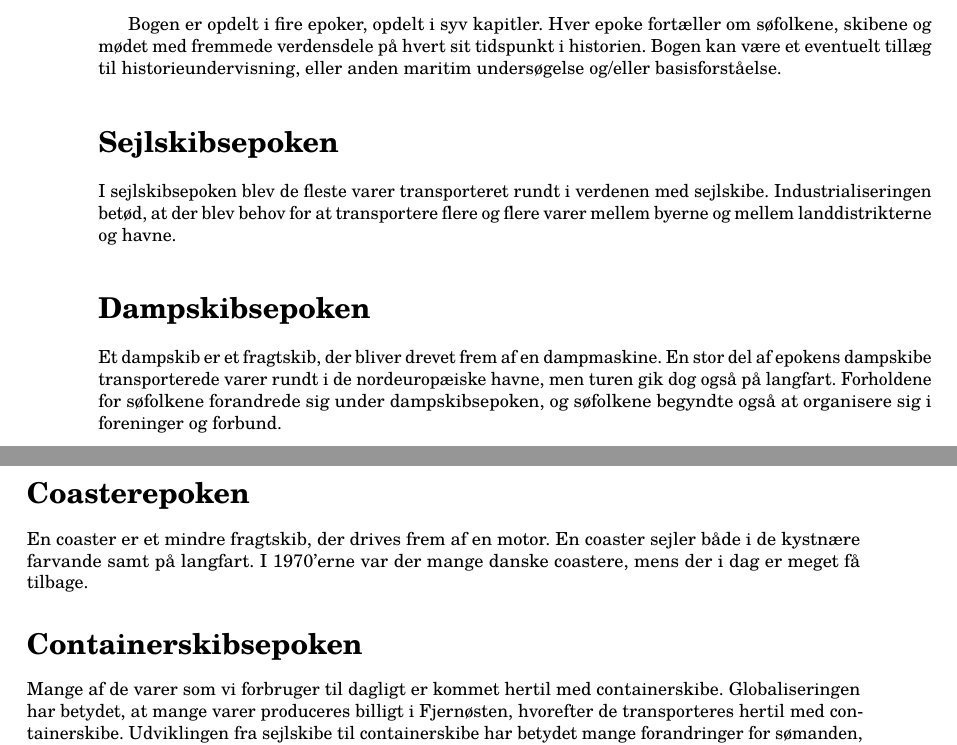
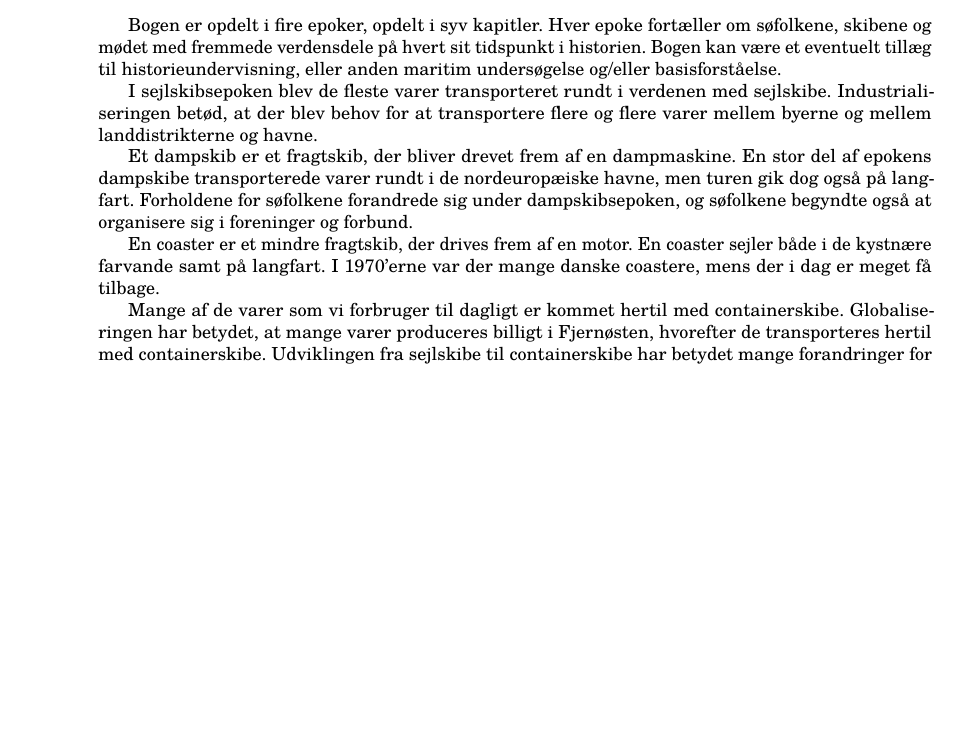
Before and after one commit to martinmch/saltvand-i-blodet, a LaTeX book (main.tex, which reads abstract.tex): two parts of pages 4 and 5 of 98 before the commit and part of page 4 of 96 after it, the two joined at a grey line, cut so that both start at the same text, the shorter picture padded with empty space. Compiled offline with pdfLaTeX.

Commit message:
Indent abstract and remove sections

```diff
--- a/abstract.tex
+++ b/abstract.tex
@@ -7,14 +7,10 @@ hvert sit tidspunkt i historien. Bogen kan være et eventuelt tillæg til
     historieundervisning, eller anden maritim undersøgelse og/eller
     basisforståelse.
 
-\section*{Sejlskibsepoken}
-
     I sejlskibsepoken blev de fleste varer transporteret rundt i verdenen
     med sejlskibe. Industrialiseringen betød, at der blev behov for at
     transportere flere og flere varer mellem byerne og mellem
     landdistrikterne og havne.
-
-\section*{Dampskibsepoken}
 
     Et dampskib er et fragtskib, der bliver drevet frem af en dampmaskine.
     En stor del af epokens dampskibe transporterede varer rundt i de
@@ -22,13 +18,9 @@ nordeuropæiske havne, men turen gik dog også på langfart. Forholdene for
     søfolkene forandrede sig under dampskibsepoken, og søfolkene begyndte
     også at organisere sig i foreninger og forbund.
 
-\section*{Coasterepoken}
-
     En coaster er et mindre fragtskib, der drives frem af en motor. En
     coaster sejler både i de kystnære farvande samt på langfart. I 1970'erne
     var der mange danske coastere, mens der i dag er meget få tilbage.
-
-\section*{Containerskibsepoken}
 
     Mange af de varer som vi forbruger til dagligt er kommet hertil med
     containerskibe. Globaliseringen har betydet, at mange varer produceres
```
Lines whose indentation alone changed are shown as unchanged.
